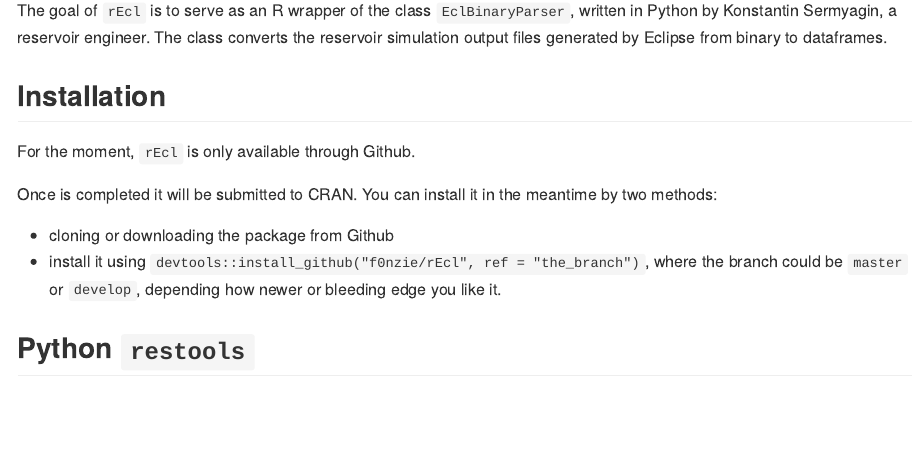
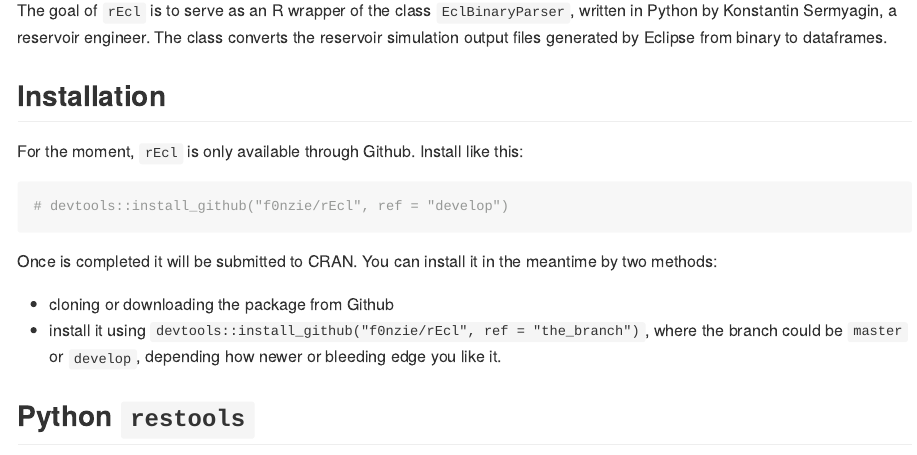
Before and after one commit to f0nzie/rEcl, an R Markdown document (README.Rmd): the page in a window 1100 px wide, from 110 px down. The pictures show the output file README.md that the author committed with the source, drawn offline in the style of GitHub.

Commit message:
instruction how to install from github

````diff
--- a/README.Rmd
+++ b/README.Rmd
@@ -18,7 +18,12 @@ knitr::opts_chunk$set(
 The goal of `rEcl` is to serve as an R wrapper of the class `EclBinaryParser`, written in Python by Konstantin Sermyagin, a reservoir engineer. The class converts the reservoir simulation output files generated by Eclipse from binary to dataframes.
 
 ## Installation
-For the moment, `rEcl` is only available through Github.
+For the moment, `rEcl` is only available through Github. Install like this:
+
+```{r}
+# devtools::install_github("f0nzie/rEcl", ref = "develop")
+```
+
 
 Once is completed it will be submitted to CRAN. You can install it in the meantime by two methods:
 
````
Also changed, not shown: README.md.
